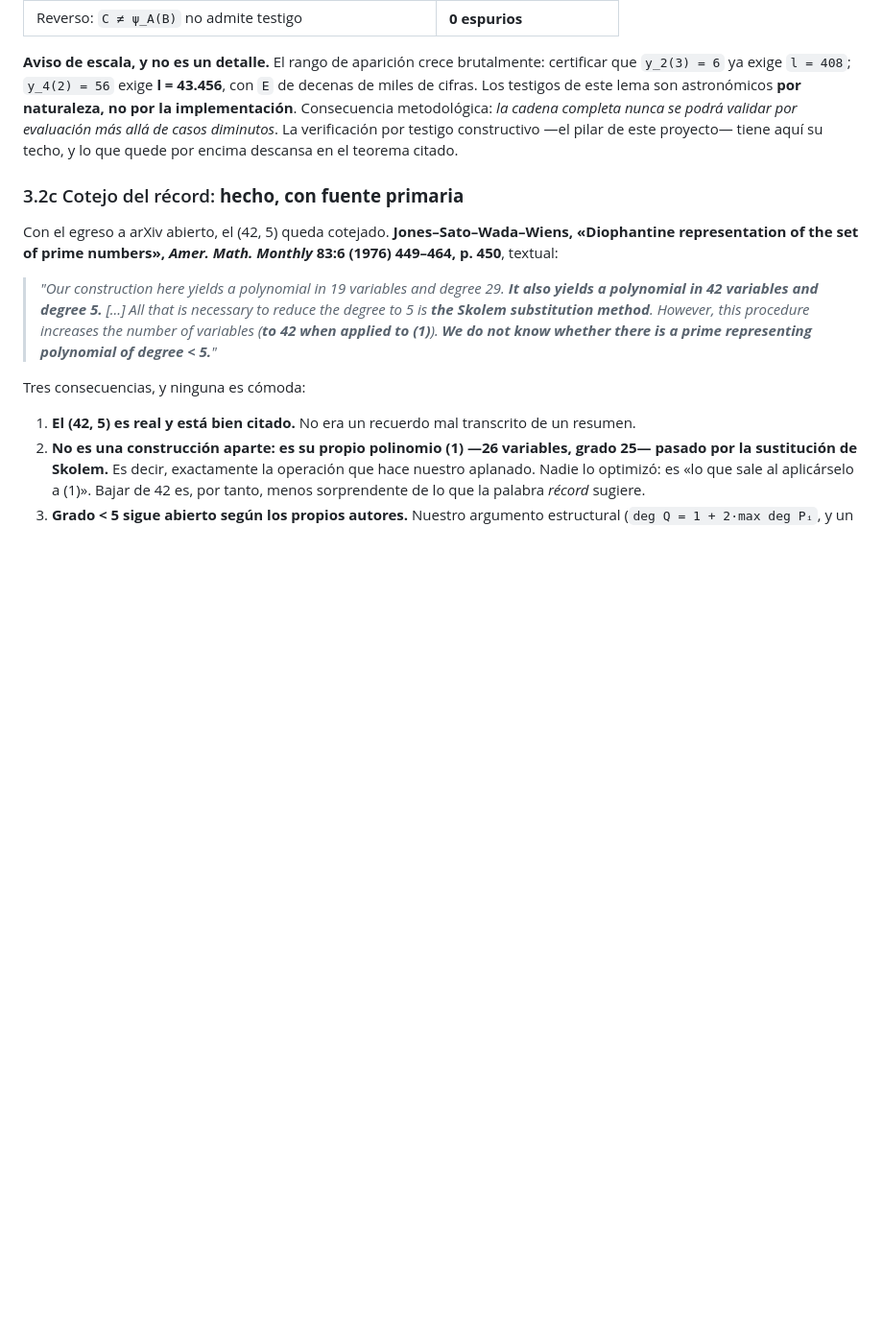
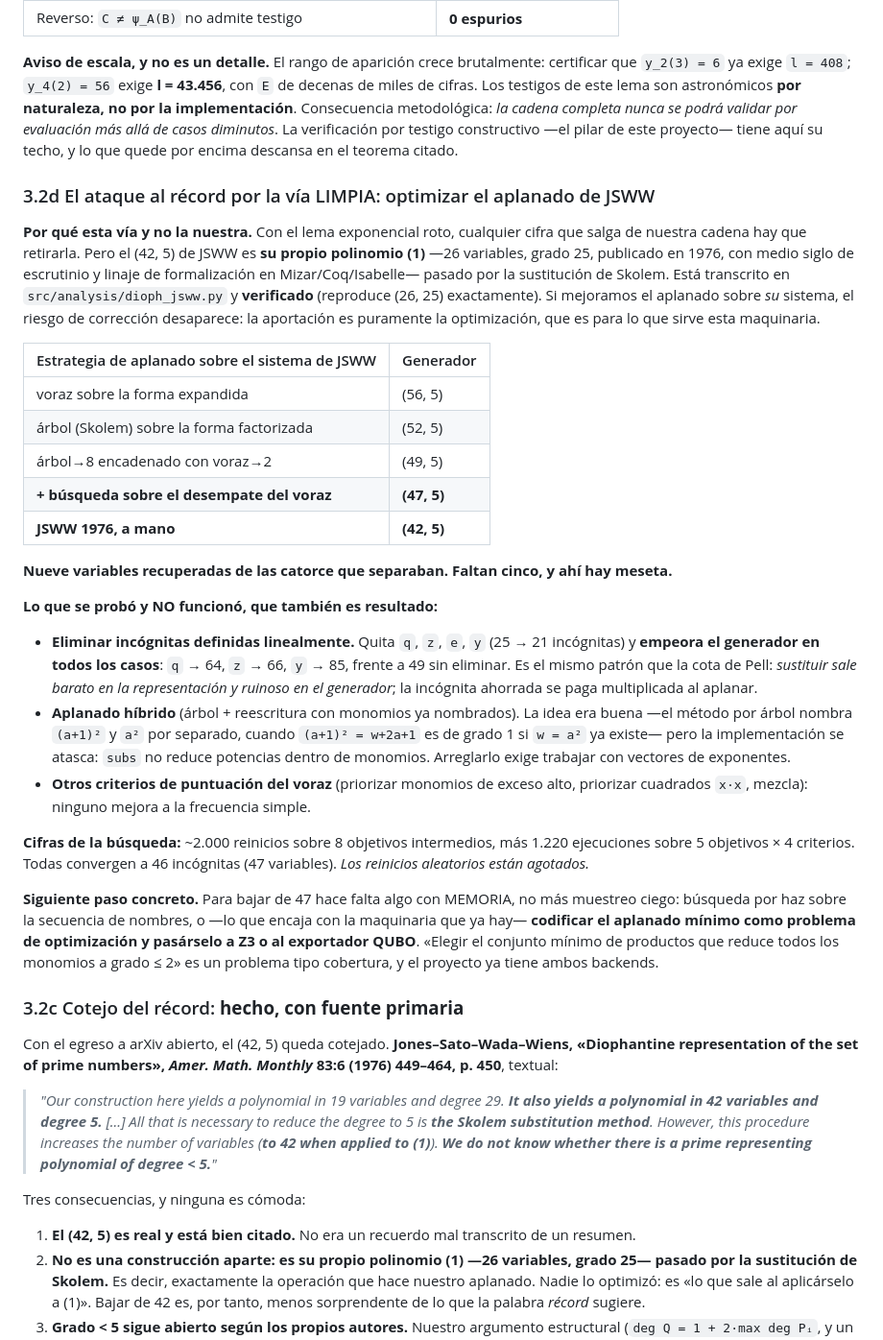
Before and after one commit to Javitax47/Proyecto-Diophantus, a Markdown page: ESTADO_CALCULO_DIOFANTICO.md, the part around the change. Shown at 96% size. GitHub-like rendering; blank space fills up the shorter version.

Commit message:
docs: meseta en (47,5) sobre JSWW — lo que funcionó, lo que no, y el siguiente paso
RESULTADO DE LA BÚSQUEDA. ~2.000 reinicios sobre 8 objetivos intermedios, más
1.220 ejecuciones sobre 5 objetivos x 4 criterios de puntuación. Todas convergen
a 46 incógnitas = 47 variables. Los reinicios aleatorios están AGOTADOS.

  voraz sobre expandido                 (56, 5)
  árbol (Skolem) sobre factorizado      (52, 5)
  árbol->8 encadenado con voraz->2      (49, 5)
  + búsqueda sobre el desempate         (47, 5)
  JSWW 1976, a mano                     (42, 5)

Nueve variables recuperadas de las catorce que separaban. Faltan cinco.

LO QUE NO FUNCIONÓ, que también es resultado y queda documentado:
 * Eliminar incógnitas lineales: quita 4 de JSWW (25->21) y EMPEORA el generador
   en todos los casos (q->64, z->66, y->85 frente a 49). Mismo patrón que la cota
   de Pell: sustituir sale barato en la representación y ruinoso en el generador.
 * Aplanado híbrido: idea correcta (el árbol nombra `(a+1)^2` y `a^2` por
   separado cuando el primero es de grado 1 si el segundo ya existe), pero `subs`
   no reduce potencias dentro de monomios y se atasca. Arreglarlo exige vectores
   de exponentes.
 * Otros criterios del voraz (exceso, cuadrados, mixto): ninguno mejora a la
   frecuencia simple.

SIGUIENTE PASO. Para bajar de 47 hace falta algo con MEMORIA, no más muestreo
ciego: búsqueda por haz sobre la secuencia de nombres, o —lo que encaja con lo
que ya hay— codificar el aplanado mínimo como problema de optimización para Z3 o
el exportador QUBO. "Elegir el conjunto mínimo de productos que reduce todos los
monomios a grado <= 2" es un problema tipo cobertura.

NO se ha batido el récord: 47 frente a 42.

Co-Authored-By: Claude Opus 5 <noreply@anthropic.com>
Claude-Session: https://claude.ai/code/session_01LEqsafaZVh1UouaXpwB9fg

```diff
--- a/ESTADO_CALCULO_DIOFANTICO.md
+++ b/ESTADO_CALCULO_DIOFANTICO.md
@@ -219,6 +219,49 @@ implementación**. Consecuencia metodológica: *la cadena completa nunca se podr
 evaluación más allá de casos diminutos*. La verificación por testigo constructivo —el pilar de
 este proyecto— tiene aquí su techo, y lo que quede por encima descansa en el teorema citado.
 
+### 3.2d El ataque al récord por la vía LIMPIA: optimizar el aplanado de JSWW
+
+**Por qué esta vía y no la nuestra.** Con el lema exponencial roto, cualquier cifra que salga de
+nuestra cadena hay que retirarla. Pero el (42, 5) de JSWW es **su propio polinomio (1)** —26
+variables, grado 25, publicado en 1976, con medio siglo de escrutinio y linaje de formalización
+en Mizar/Coq/Isabelle— pasado por la sustitución de Skolem. Está transcrito en
+`src/analysis/dioph_jsww.py` y **verificado** (reproduce (26, 25) exactamente). Si mejoramos el
+aplanado sobre *su* sistema, el riesgo de corrección desaparece: la aportación es puramente la
+optimización, que es para lo que sirve esta maquinaria.
+
+| Estrategia de aplanado sobre el sistema de JSWW | Generador |
+|---|---|
+| voraz sobre la forma expandida | (56, 5) |
+| árbol (Skolem) sobre la forma factorizada | (52, 5) |
+| árbol→8 encadenado con voraz→2 | (49, 5) |
+| **+ búsqueda sobre el desempate del voraz** | **(47, 5)** |
+| **JSWW 1976, a mano** | **(42, 5)** |
+
+**Nueve variables recuperadas de las catorce que separaban. Faltan cinco, y ahí hay meseta.**
+
+**Lo que se probó y NO funcionó, que también es resultado:**
+
+- **Eliminar incógnitas definidas linealmente.** Quita `q`, `z`, `e`, `y` (25 → 21 incógnitas) y
+  **empeora el generador en todos los casos**: `q` → 64, `z` → 66, `y` → 85, frente a 49 sin
+  eliminar. Es el mismo patrón que la cota de Pell: *sustituir sale barato en la representación y
+  ruinoso en el generador*; la incógnita ahorrada se paga multiplicada al aplanar.
+- **Aplanado híbrido** (árbol + reescritura con monomios ya nombrados). La idea era buena —el
+  método por árbol nombra `(a+1)²` y `a²` por separado, cuando `(a+1)² = w+2a+1` es de grado 1 si
+  `w = a²` ya existe— pero la implementación se atasca: `subs` no reduce potencias dentro de
+  monomios. Arreglarlo exige trabajar con vectores de exponentes.
+- **Otros criterios de puntuación del voraz** (priorizar monomios de exceso alto, priorizar
+  cuadrados `x·x`, mezcla): ninguno mejora a la frecuencia simple.
+
+**Cifras de la búsqueda:** ~2.000 reinicios sobre 8 objetivos intermedios, más 1.220 ejecuciones
+sobre 5 objetivos × 4 criterios. Todas convergen a 46 incógnitas (47 variables). *Los reinicios
+aleatorios están agotados.*
+
+**Siguiente paso concreto.** Para bajar de 47 hace falta algo con MEMORIA, no más muestreo ciego:
+búsqueda por haz sobre la secuencia de nombres, o —lo que encaja con la maquinaria que ya hay—
+**codificar el aplanado mínimo como problema de optimización y pasárselo a Z3 o al exportador
+QUBO**. «Elegir el conjunto mínimo de productos que reduce todos los monomios a grado ≤ 2» es un
+problema tipo cobertura, y el proyecto ya tiene ambos backends.
+
 ### 3.2c Cotejo del récord: **hecho, con fuente primaria**
 
 Con el egreso a arXiv abierto, el (42, 5) queda cotejado. **Jones–Sato–Wada–Wiens,
```
